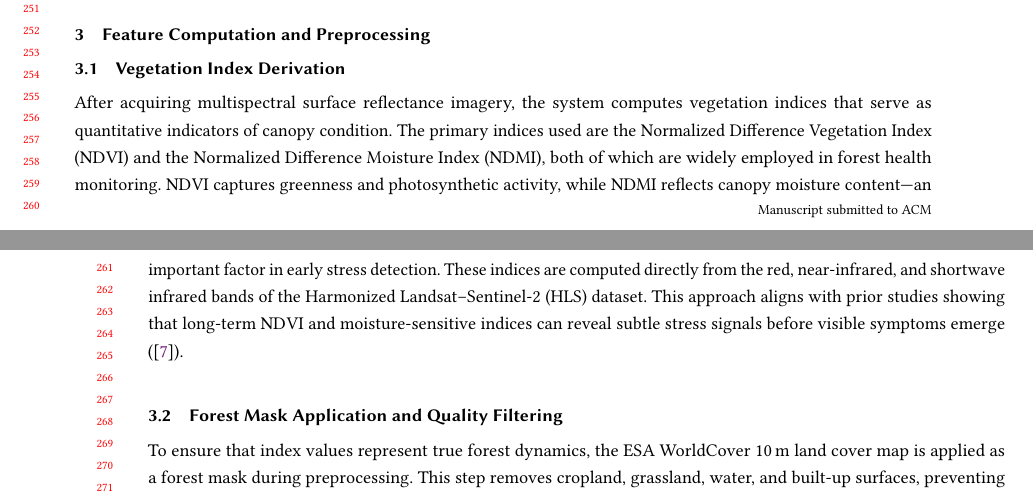
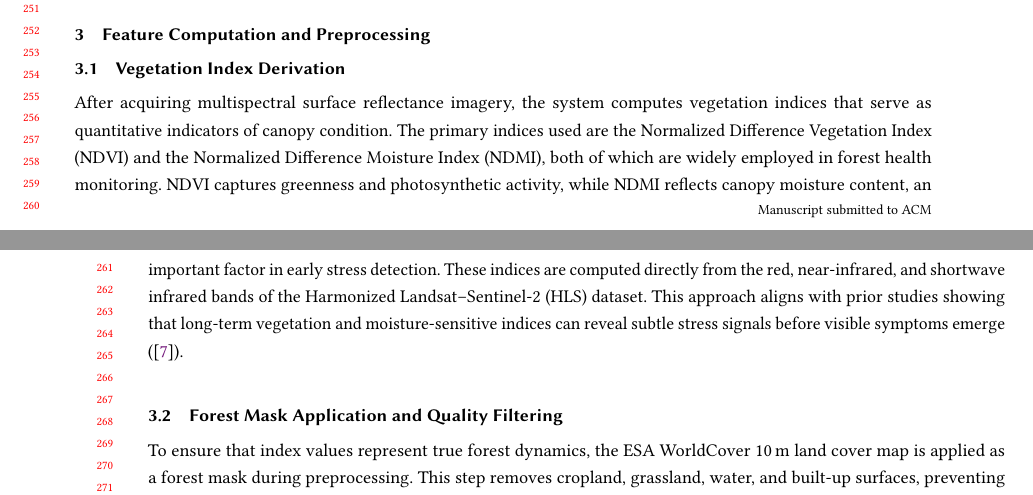
Before and after one commit to Vedant2100/CS226---Project-Report, a LaTeX paper (main.tex, which reads sections/feature_computation.tex): two parts of pages 5 and 6 of 9, joined at a grey line, cut so that both start at the same text. Compiled offline with pdfLaTeX.

Commit message:
Updates from Overleaf

```diff
--- a/sections/feature_computation.tex
+++ b/sections/feature_computation.tex
@@ -1,7 +1,7 @@
 \section{Feature Computation and Preprocessing}
 
 \subsection{Vegetation Index Derivation}
-After acquiring multispectral surface reflectance imagery, the system computes vegetation indices that serve as quantitative indicators of canopy condition. The primary indices used are the Normalized Difference Vegetation Index (NDVI) and the Normalized Difference Moisture Index (NDMI), both of which are widely employed in forest health monitoring. NDVI captures greenness and photosynthetic activity, while NDMI reflects canopy moisture content—an important factor in early stress detection. These indices are computed directly from the red, near-infrared, and shortwave infrared bands of the Harmonized Landsat--Sentinel-2 (HLS) dataset. This approach aligns with prior studies showing that long-term NDVI and moisture-sensitive indices can reveal subtle stress signals before visible symptoms emerge (\cite{ndvi}).
+After acquiring multispectral surface reflectance imagery, the system computes vegetation indices that serve as quantitative indicators of canopy condition. The primary indices used are the Normalized Difference Vegetation Index (NDVI) and the Normalized Difference Moisture Index (NDMI), both of which are widely employed in forest health monitoring. NDVI captures greenness and photosynthetic activity, while NDMI reflects canopy moisture content, an important factor in early stress detection. These indices are computed directly from the red, near-infrared, and shortwave infrared bands of the Harmonized Landsat--Sentinel-2 (HLS) dataset. This approach aligns with prior studies showing that long-term vegetation and moisture-sensitive indices can reveal subtle stress signals before visible symptoms emerge (\cite{ndvi}).
 
 \subsection{Forest Mask Application and Quality Filtering}
 To ensure that index values represent true forest dynamics, the ESA WorldCover 10\,m land cover map is applied as a forest mask during preprocessing. This step removes cropland, grassland, water, and built-up surfaces, preventing misinterpretation of non-forest vegetation signals. The literature emphasizes the importance of such masking, noting that NDVI alone ``does not distinguish among vegetation types,'' and that restricting analysis to forest pixels improves interpretability and reduces contamination \cite{worldcover}. Additionally, cloud-affected observations are filtered using scene metadata and quality flags, ensuring that only valid, atmospherically corrected reflectance values contribute to the time series.
```
